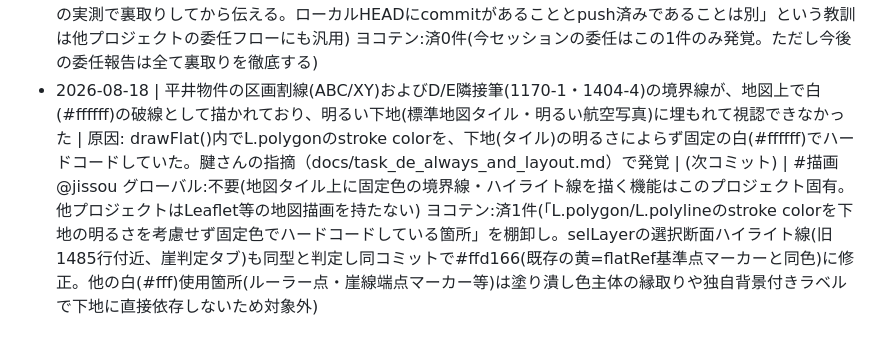
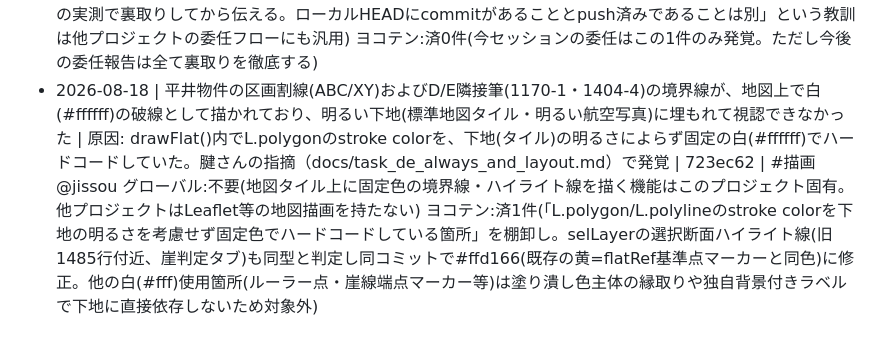
Before and after one commit to neguracg/kouteisa, a Markdown page: docs/BUGLOG.md, the part around the change. Rendered like a GitHub page.

Commit message:
BUGLOG: コミットハッシュを追記 [BUGLOG不要]

```diff
--- a/docs/BUGLOG.md
+++ b/docs/BUGLOG.md
@@ -12,4 +12,4 @@
 - 2026-08-17 | 断面図で任意の2点を選ぶと、がけの基準(H>2m かつ勾配>30°)を満たさない緩斜面でも地図に赤い「2H影響ライン到達点（要対策範囲端）」が描かれた。右パネルは「がけに該当しない可能性」と正しく出ており、地図と文言が矛盾していた | 原因: 判定式 isCliff=H>thH&&ang>thA が updateResults() の文言生成側にしか無く、地図描画の drawCliff()／確定の confirmCliff() は getCliff() が返す2点から無条件に2H線を描いていた。同じ判定の実装が1箇所に集約されていなかった(知識の二重管理)。ユーザー実機で発覚 | 8f2b9dc | #実装 @jissou グローバル:済(「同じ判定ロジックを表示系と描画系で二重に持たない＝判定関数を1本に切り出して両方から呼ぶ」。表示と実体が食い違うと、誤った資料が外部に出る事故になる) ヨコテン:済2件(drawCliff／confirmCliff の2経路を isCliffPair() に集約。confirmedCliffsの再描画・断面図SVG側の2H表示も棚卸ししたが、SVG側は選択2点の勾配を数値表示するだけで「要対策範囲」と断定する表現は無く対象外と判断)
 - 2026-08-17 | 平坦度の面積が実測図とずれる（敷地全体2884㎡と表示、実測図は2876.5㎡）。交渉資料として実測図と突き合わせられると数字が食い違う | 原因: 面積を格子セルの数え上げのみで算出していたため、境界セルが入る/入らないの離散化誤差がそのまま出ていた。実測: g=1mで+0.24%(+7㎡)、g=2mで-0.73%、g=4mで-1.57%(-45㎡≒13.6坪)。敷地が広い物件では自動で格子が粗くなる仕様があるため誤差が拡大しうる状態だった。監査で発見(ユーザー指摘の「平坦度は大丈夫か」に対する全数検証) | e434b0f | #実装 @jissou グローバル:済(「離散的なサンプリングで連続量を測る時、正確な総量が別に分かっているなら総量は正本から取り、サンプルは内訳の比率だけを担わせる」。DEM・ラスタ・格子法一般に効く) ヨコテン:済5件(tallyCutFill/tallyFlat/priceSimUsableArea/bestRefForRegion/DE分割の表示面積＝面積を出す全経路を regionAreaScale() 経由に統一。断面図系は距離ベースで面積を出さないため対象外)
 - 2026-08-18 | 委任ワーカーが「commit済み」と報告したが、実際はpushされておらず本番(GitHub Pages)に反映されていなかった。腱さんが本番URLで確認して発覚（「XYが入ってない、古い画面のままだ」） | 原因: ワーカーの完了報告に「commit `5499ef3`」等commitハッシュの記載はあったが、pushの実行・成功確認の記載が無かった。オーケストレータ側もワーカー報告のcommitハッシュを見て「反映済み」と早合点し、git fetchでリモートの実際の状態を確認せずにユーザーへ完了報告していた | 5499ef3,37b5c8d(遅れてpush) | #実装 @jissou グローバル:済(「委任ワーカー・自分を問わず、完了報告は必ずgit fetch+git log origin/mainの実測で裏取りしてから伝える。ローカルHEADにcommitがあることとpush済みであることは別」という教訓は他プロジェクトの委任フローにも汎用) ヨコテン:済0件(今セッションの委任はこの1件のみ発覚。ただし今後の委任報告は全て裏取りを徹底する)
-- 2026-08-18 | 平井物件の区画割線(ABC/XY)およびD/E隣接筆(1170-1・1404-4)の境界線が、地図上で白(#ffffff)の破線として描かれており、明るい下地(標準地図タイル・明るい航空写真)に埋もれて視認できなかった | 原因: drawFlat()内でL.polygonのstroke colorを、下地(タイル)の明るさによらず固定の白(#ffffff)でハードコードしていた。腱さんの指摘（docs/task_de_always_and_layout.md）で発覚 | (次コミット) | #描画 @jissou グローバル:不要(地図タイル上に固定色の境界線・ハイライト線を描く機能はこのプロジェクト固有。他プロジェクトはLeaflet等の地図描画を持たない) ヨコテン:済1件(「L.polygon/L.polylineのstroke colorを下地の明るさを考慮せず固定色でハードコードしている箇所」を棚卸し。selLayerの選択断面ハイライト線(旧1485行付近、崖判定タブ)も同型と判定し同コミットで#ffd166(既存の黄=flatRef基準点マーカーと同色)に修正。他の白(#fff)使用箇所(ルーラー点・崖線端点マーカー等)は塗り潰し色主体の縁取りや独自背景付きラベルで下地に直接依存しないため対象外)
+- 2026-08-18 | 平井物件の区画割線(ABC/XY)およびD/E隣接筆(1170-1・1404-4)の境界線が、地図上で白(#ffffff)の破線として描かれており、明るい下地(標準地図タイル・明るい航空写真)に埋もれて視認できなかった | 原因: drawFlat()内でL.polygonのstroke colorを、下地(タイル)の明るさによらず固定の白(#ffffff)でハードコードしていた。腱さんの指摘（docs/task_de_always_and_layout.md）で発覚 | 723ec62 | #描画 @jissou グローバル:不要(地図タイル上に固定色の境界線・ハイライト線を描く機能はこのプロジェクト固有。他プロジェクトはLeaflet等の地図描画を持たない) ヨコテン:済1件(「L.polygon/L.polylineのstroke colorを下地の明るさを考慮せず固定色でハードコードしている箇所」を棚卸し。selLayerの選択断面ハイライト線(旧1485行付近、崖判定タブ)も同型と判定し同コミットで#ffd166(既存の黄=flatRef基準点マーカーと同色)に修正。他の白(#fff)使用箇所(ルーラー点・崖線端点マーカー等)は塗り潰し色主体の縁取りや独自背景付きラベルで下地に直接依存しないため対象外)
```
